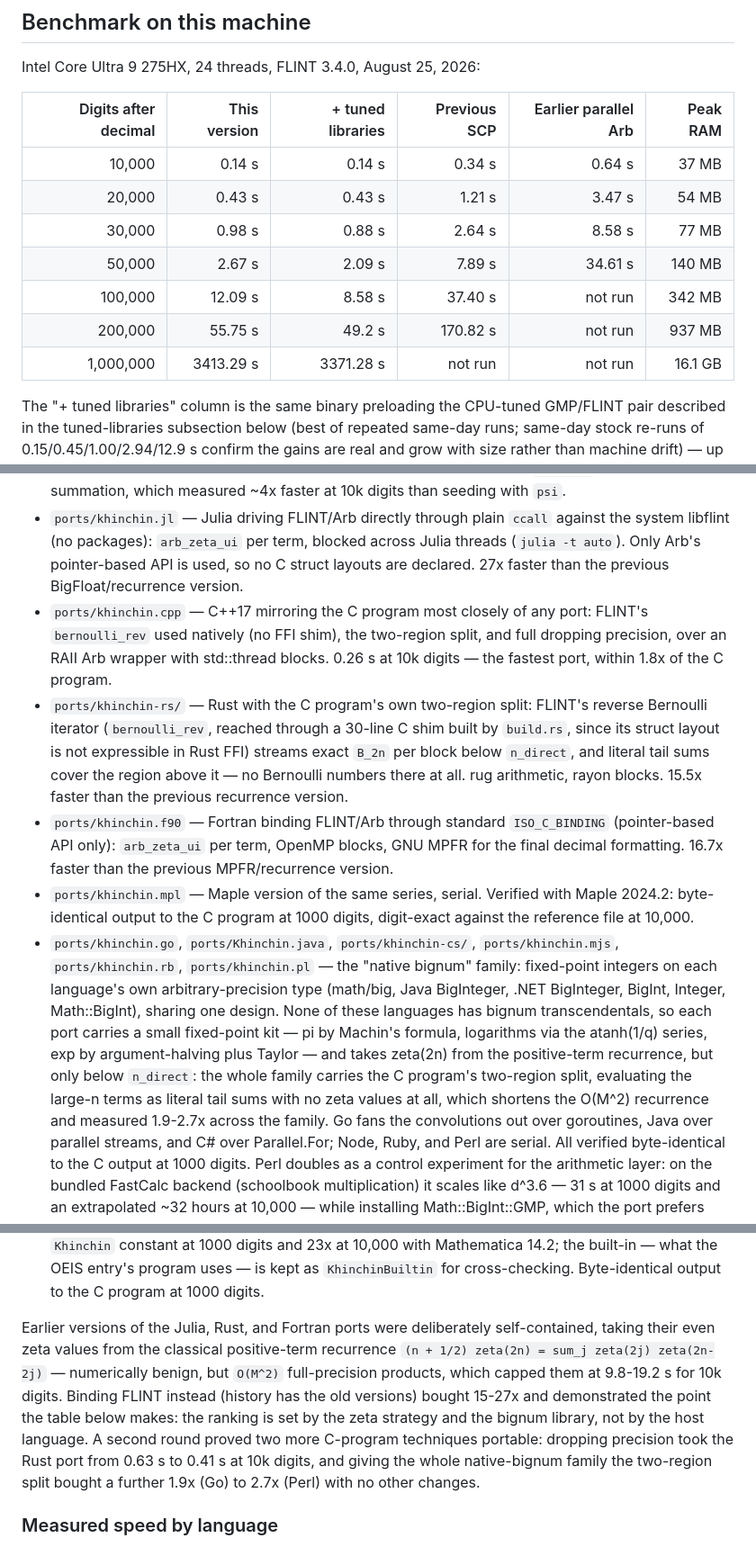
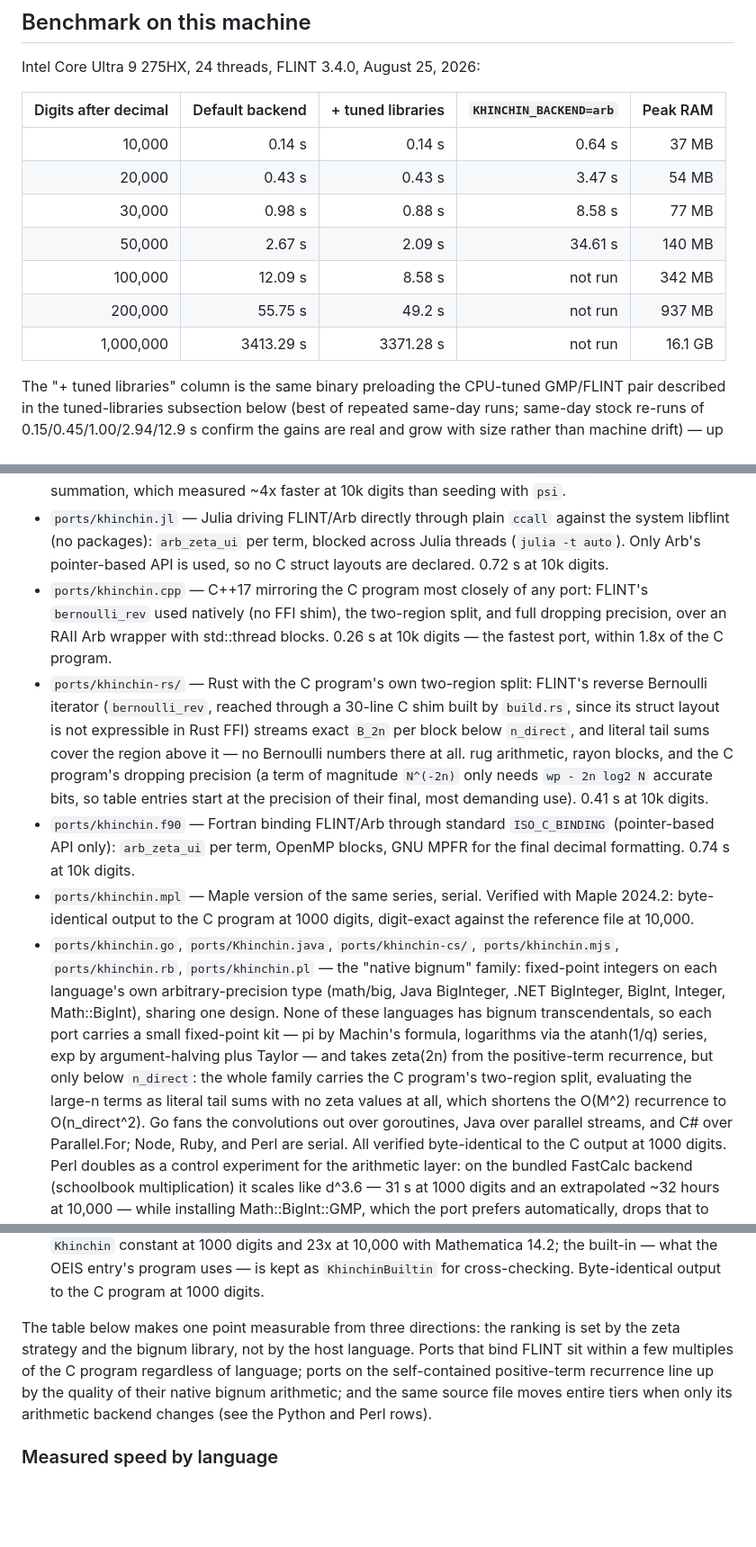
Before and after one commit to reza-ghazi/khinchin-fast, a Markdown page: README.md, 3 parts joined by grey strips. Shown at 90% size. Drawn GitHub-style; blank space fills up the shorter version.

Commit message:
Remove old-version comparisons from published markdowns
The project has never been published, so its first public state should
describe what is, not the history of how it got there - git preserves
that. Dropped: the Previous SCP column (the arb column stays, relabeled
KHINCHIN_BACKEND=arb since that backend is a live feature), the
n-times-faster-than-our-old-version claims in the port bullets
(replaced with current absolute timings), the earlier-versions
narrative paragraph (replaced by a timeless statement of what the
table shows), the psi-seeding history in the PARI section, and the
old-preflight anecdote. Also added the Rust bullet's dropping-
precision description, which an earlier edit had silently failed to
apply. Comparisons between currently existing things (arb backend,
external builtins, Perl's two backends, mt-vs-serial Python) remain.

Co-Authored-By: Claude Fable 5 <noreply@anthropic.com>

```diff
--- a/README.md
+++ b/README.md
@@ -55,15 +55,15 @@ prints per-block ranges and timings.
 
 Intel Core Ultra 9 275HX, 24 threads, FLINT 3.4.0, August 25, 2026:
 
-| Digits after decimal | This version | + tuned libraries | Previous SCP | Earlier parallel Arb | Peak RAM |
-|---:|---:|---:|---:|---:|---:|
-| 10,000 | 0.14 s | 0.14 s | 0.34 s | 0.64 s | 37 MB |
-| 20,000 | 0.43 s | 0.43 s | 1.21 s | 3.47 s | 54 MB |
-| 30,000 | 0.98 s | 0.88 s | 2.64 s | 8.58 s | 77 MB |
-| 50,000 | 2.67 s | 2.09 s | 7.89 s | 34.61 s | 140 MB |
-| 100,000 | 12.09 s | 8.58 s | 37.40 s | not run | 342 MB |
-| 200,000 | 55.75 s | 49.2 s | 170.82 s | not run | 937 MB |
-| 1,000,000 | 3413.29 s | 3371.28 s | not run | not run | 16.1 GB |
+| Digits after decimal | Default backend | + tuned libraries | `KHINCHIN_BACKEND=arb` | Peak RAM |
+|---:|---:|---:|---:|---:|
+| 10,000 | 0.14 s | 0.14 s | 0.64 s | 37 MB |
+| 20,000 | 0.43 s | 0.43 s | 3.47 s | 54 MB |
+| 30,000 | 0.98 s | 0.88 s | 8.58 s | 77 MB |
+| 50,000 | 2.67 s | 2.09 s | 34.61 s | 140 MB |
+| 100,000 | 12.09 s | 8.58 s | not run | 342 MB |
+| 200,000 | 55.75 s | 49.2 s | not run | 937 MB |
+| 1,000,000 | 3413.29 s | 3371.28 s | not run | 16.1 GB |
 
 The "+ tuned libraries" column is the same binary preloading the
 CPU-tuned GMP/FLINT pair described in the tuned-libraries subsection
@@ -175,8 +171,8 @@ seven produce byte-identical output files on this machine.
 - `ports/khinchin.jl` — Julia driving FLINT/Arb directly through plain
   `ccall` against the system libflint (no packages): `arb_zeta_ui` per
   term, blocked across Julia threads (`julia -t auto`). Only Arb's
-  pointer-based API is used, so no C struct layouts are declared. 27x
-  faster than the previous BigFloat/recurrence version.
+  pointer-based API is used, so no C struct layouts are declared.
+  0.72 s at 10k digits.
 - `ports/khinchin.cpp` — C++17 mirroring the C program most closely of
   any port: FLINT's `bernoulli_rev` used natively (no FFI shim), the
   two-region split, and full dropping precision, over an RAII Arb
@@ -187,12 +183,14 @@ seven produce byte-identical output files on this machine.
   30-line C shim built by `build.rs`, since its struct layout is not
   expressible in Rust FFI) streams exact `B_2n` per block below
   `n_direct`, and literal tail sums cover the region above it — no
-  Bernoulli numbers there at all. rug arithmetic, rayon blocks. 15.5x
-  faster than the previous recurrence version.
+  Bernoulli numbers there at all. rug arithmetic, rayon blocks, and the
+  C program's dropping precision (a term of magnitude `N^(-2n)` only
+  needs `wp - 2n log2 N` accurate bits, so table entries start at the
+  precision of their final, most demanding use). 0.41 s at 10k digits.
 - `ports/khinchin.f90` — Fortran binding FLINT/Arb through standard
   `ISO_C_BINDING` (pointer-based API only): `arb_zeta_ui` per term,
-  OpenMP blocks, GNU MPFR for the final decimal formatting. 16.7x faster
-  than the previous MPFR/recurrence version.
+  OpenMP blocks, GNU MPFR for the final decimal formatting. 0.74 s at
+  10k digits.
 - `ports/khinchin.mpl` — Maple version of the same series, serial.
   Verified with Maple 2024.2: byte-identical output to the C program at
   1000 digits, digit-exact against the reference file at 10,000.
@@ -207,8 +205,8 @@ seven produce byte-identical output files on this machine.
   Taylor — and takes zeta(2n) from the positive-term recurrence, but
   only below `n_direct`: the whole family carries the C program's
   two-region split, evaluating the large-n terms as literal tail sums
-  with no zeta values at all, which shortens the O(M^2) recurrence and
-  measured 1.9-2.7x across the family. Go fans the convolutions out
+  with no zeta values at all, which shortens the O(M^2) recurrence to
+  O(n_direct^2). Go fans the convolutions out
   over goroutines, Java over parallel streams, and C# over
   Parallel.For; Node, Ruby, and Perl are serial. All verified byte-identical to the C output at 1000
   digits. Perl doubles as a control experiment for the arithmetic
@@ -239,18 +237,13 @@ seven produce byte-identical output files on this machine.
   `KhinchinBuiltin` for cross-checking. Byte-identical output to the C
   program at 1000 digits.
 
-Earlier versions of the Julia, Rust, and Fortran ports were
-deliberately self-contained, taking their even zeta values from the
-classical positive-term recurrence
-`(n + 1/2) zeta(2n) = sum_j zeta(2j) zeta(2n-2j)` — numerically benign,
-but `O(M^2)` full-precision products, which capped them at 9.8-19.2 s
-for 10k digits. Binding FLINT instead (history has the old versions)
-bought 15-27x and demonstrated the point the table below makes: the
+The table below makes one point measurable from three directions: the
 ranking is set by the zeta strategy and the bignum library, not by the
-host language. A second round proved two more C-program techniques
-portable: dropping precision took the Rust port from 0.63 s to 0.41 s
-at 10k digits, and giving the whole native-bignum family the two-region
-split bought a further 1.9x (Go) to 2.7x (Perl) with no other changes.
+host language. Ports that bind FLINT sit within a few multiples of the
+C program regardless of language; ports on the self-contained
+positive-term recurrence line up by the quality of their native bignum
+arithmetic; and the same source file moves entire tiers when only its
+arithmetic backend changes (see the Python and Perl rows).
 
 ### Measured speed by language
 
```
Also changed, not shown: other parts of README.md (+7 -11 lines).
